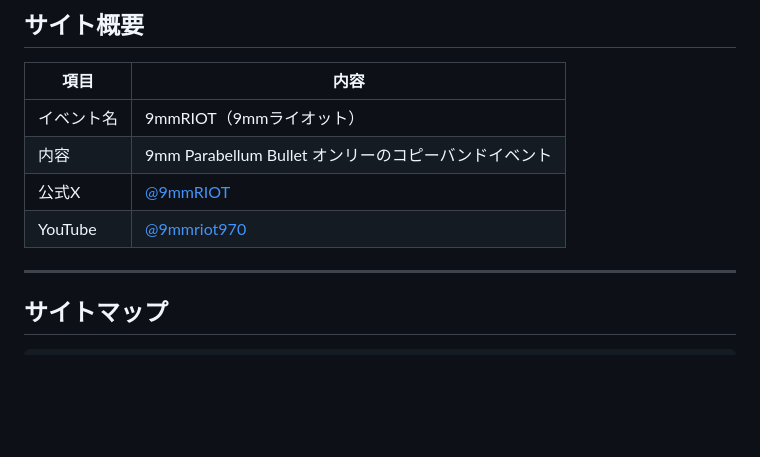
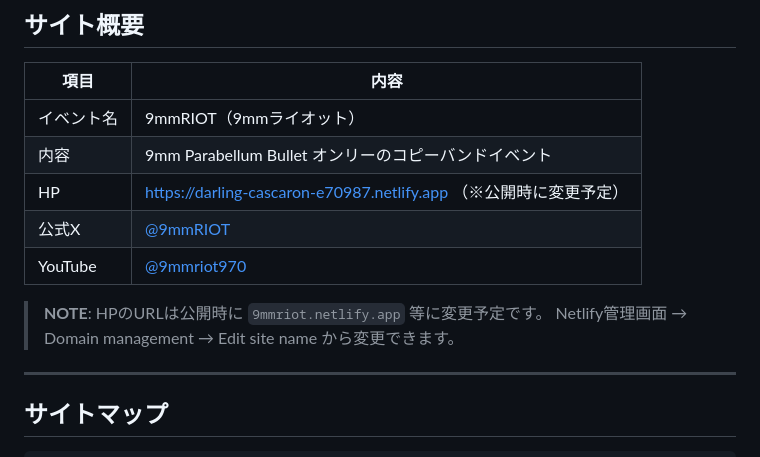
Before and after one commit to dan-yuta/9mmriot-website, a Markdown page: README.md, the part around the change. Drawn GitHub-style; blank space fills up the shorter version.

Commit message:
README: HP URL追加・変更予定メモ

```diff
--- a/README.md
+++ b/README.md
@@ -11,8 +11,12 @@
 |---|---|
 | イベント名 | 9mmRIOT（9mmライオット） |
 | 内容 | 9mm Parabellum Bullet オンリーのコピーバンドイベント |
+| HP | https://darling-cascaron-e70987.netlify.app （※公開時に変更予定） |
 | 公式X | [@9mmRIOT](https://x.com/9mmRIOT) |
 | YouTube | [@9mmriot970](https://www.youtube.com/@9mmriot970) |
+
+> **NOTE**: HPのURLは公開時に `9mmriot.netlify.app` 等に変更予定です。
+> Netlify管理画面 → Domain management → Edit site name から変更できます。
 
 ---
 
```
